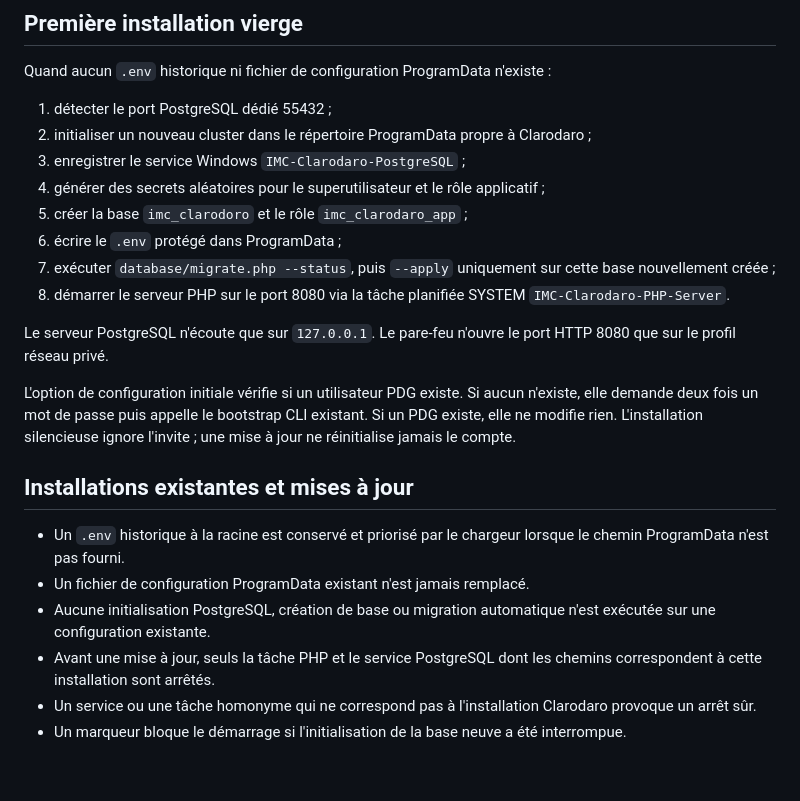
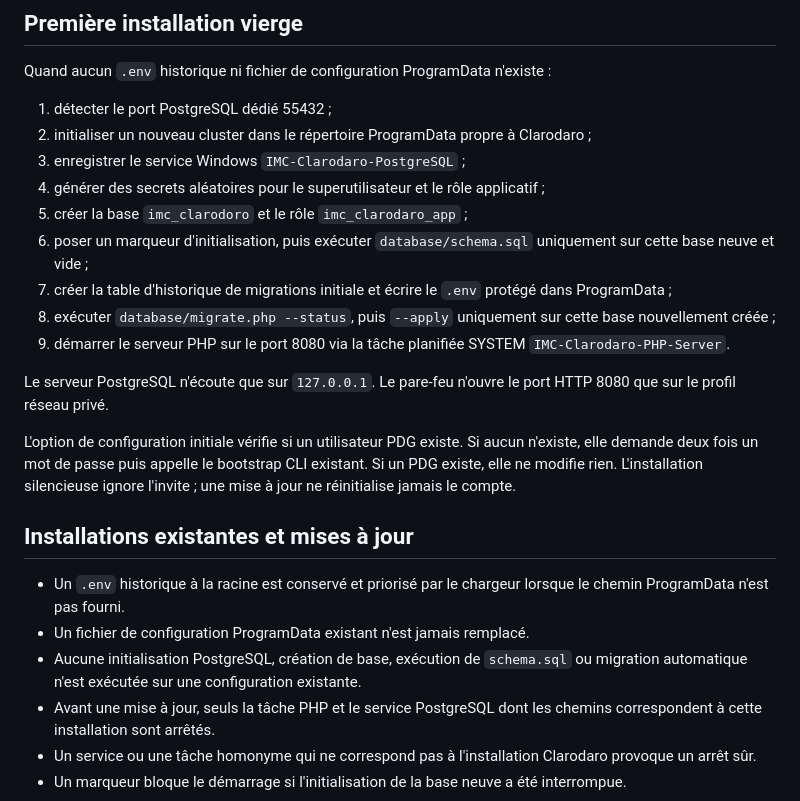
Before and after one commit to Mc-Pentester/imc-clarodoro, a Markdown page: docs/windows-installer-autonomous-architecture.md, the part around the change. Rendered like a GitHub page; blank space fills up the shorter version.

Commit message:
Document fresh-only base schema and migration baseline

```diff
--- a/docs/windows-installer-autonomous-architecture.md
+++ b/docs/windows-installer-autonomous-architecture.md
@@ -28,9 +28,10 @@ Quand aucun `.env` historique ni fichier de configuration ProgramData n'existe :
 3. enregistrer le service Windows `IMC-Clarodaro-PostgreSQL` ;
 4. générer des secrets aléatoires pour le superutilisateur et le rôle applicatif ;
 5. créer la base `imc_clarodoro` et le rôle `imc_clarodaro_app` ;
-6. écrire le `.env` protégé dans ProgramData ;
-7. exécuter `database/migrate.php --status`, puis `--apply` uniquement sur cette base nouvellement créée ;
-8. démarrer le serveur PHP sur le port 8080 via la tâche planifiée SYSTEM `IMC-Clarodaro-PHP-Server`.
+6. poser un marqueur d'initialisation, puis exécuter `database/schema.sql` uniquement sur cette base neuve et vide ;
+7. créer la table d'historique de migrations initiale et écrire le `.env` protégé dans ProgramData ;
+8. exécuter `database/migrate.php --status`, puis `--apply` uniquement sur cette base nouvellement créée ;
+9. démarrer le serveur PHP sur le port 8080 via la tâche planifiée SYSTEM `IMC-Clarodaro-PHP-Server`.
 
 Le serveur PostgreSQL n'écoute que sur `127.0.0.1`. Le pare-feu n'ouvre le port HTTP 8080 que sur le profil réseau privé.
 
@@ -40,7 +41,7 @@ L'option de configuration initiale vérifie si un utilisateur PDG existe. Si auc
 
 - Un `.env` historique à la racine est conservé et priorisé par le chargeur lorsque le chemin ProgramData n'est pas fourni.
 - Un fichier de configuration ProgramData existant n'est jamais remplacé.
-- Aucune initialisation PostgreSQL, création de base ou migration automatique n'est exécutée sur une configuration existante.
+- Aucune initialisation PostgreSQL, création de base, exécution de `schema.sql` ou migration automatique n'est exécutée sur une configuration existante.
 - Avant une mise à jour, seuls la tâche PHP et le service PostgreSQL dont les chemins correspondent à cette installation sont arrêtés.
 - Un service ou une tâche homonyme qui ne correspond pas à l'installation Clarodaro provoque un arrêt sûr.
 - Un marqueur bloque le démarrage si l'initialisation de la base neuve a été interrompue.
```
